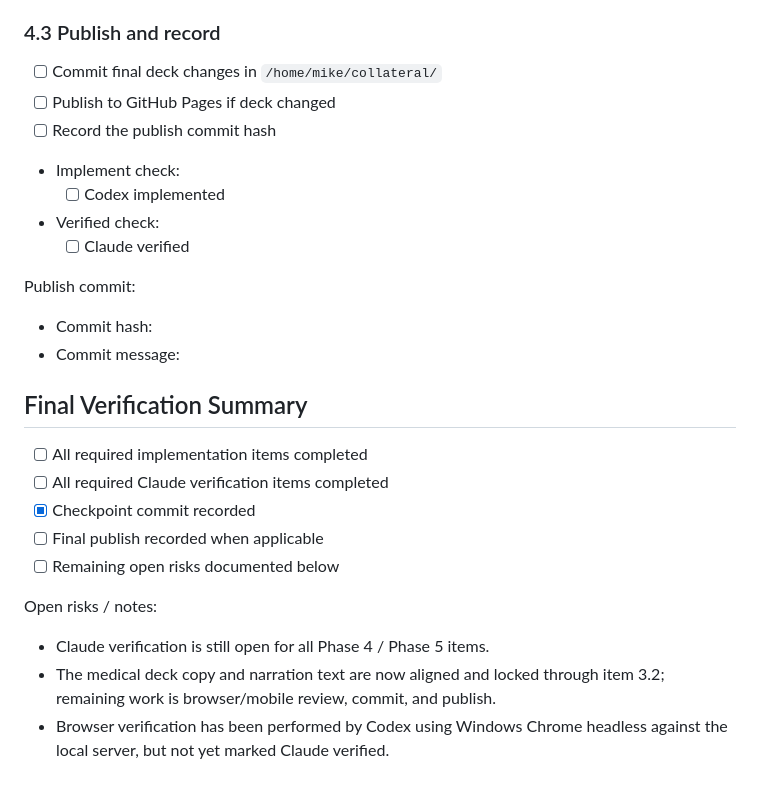
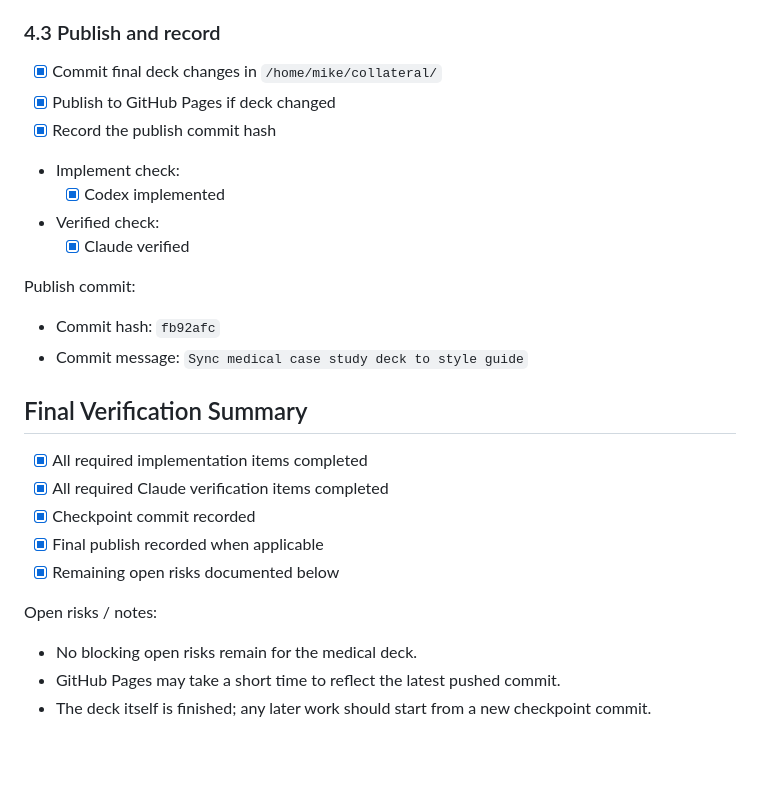
Before and after one commit to mikelottridge/upwork-collateral, a Markdown page: medical-project/docs/medical-project-presentation-execplan.md, the part around the change. GitHub-like rendering; blank space fills up the shorter version.

Commit message:
Finalize medical presentation execplan

```diff
--- a/medical-project/docs/medical-project-presentation-execplan.md
+++ b/medical-project/docs/medical-project-presentation-execplan.md
@@ -216,29 +216,29 @@ Voice used:
 
 ### 4.3 Publish and record
 
-- [ ] Commit final deck changes in `/home/mike/collateral/`
-- [ ] Publish to GitHub Pages if deck changed
-- [ ] Record the publish commit hash
+- [x] Commit final deck changes in `/home/mike/collateral/`
+- [x] Publish to GitHub Pages if deck changed
+- [x] Record the publish commit hash
 - Implement check:
-  - [ ] Codex implemented
+  - [x] Codex implemented
 - Verified check:
-  - [ ] Claude verified
+  - [x] Claude verified
 
 Publish commit:
 
-- Commit hash:
-- Commit message:
+- Commit hash: `fb92afc`
+- Commit message: `Sync medical case study deck to style guide`
 
 ## Final Verification Summary
 
-- [ ] All required implementation items completed
-- [ ] All required Claude verification items completed
+- [x] All required implementation items completed
+- [x] All required Claude verification items completed
 - [x] Checkpoint commit recorded
-- [ ] Final publish recorded when applicable
-- [ ] Remaining open risks documented below
+- [x] Final publish recorded when applicable
+- [x] Remaining open risks documented below
 
 Open risks / notes:
 
-- Claude verification is still open for all Phase 4 / Phase 5 items.
-- The medical deck copy and narration text are now aligned and locked through item 3.2; remaining work is browser/mobile review, commit, and publish.
-- Browser verification has been performed by Codex using Windows Chrome headless against the local server, but not yet marked Claude verified.
+- No blocking open risks remain for the medical deck.
+- GitHub Pages may take a short time to reflect the latest pushed commit.
+- The deck itself is finished; any later work should start from a new checkpoint commit.
```
